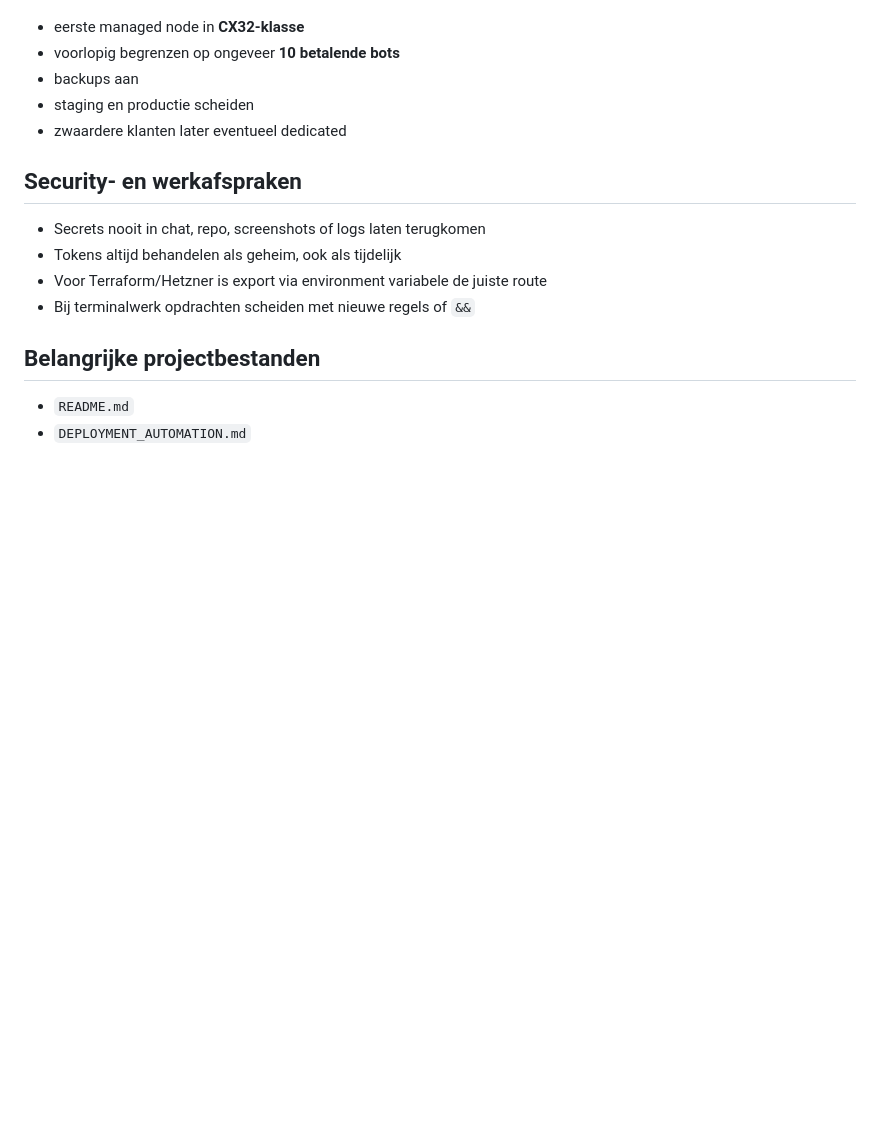
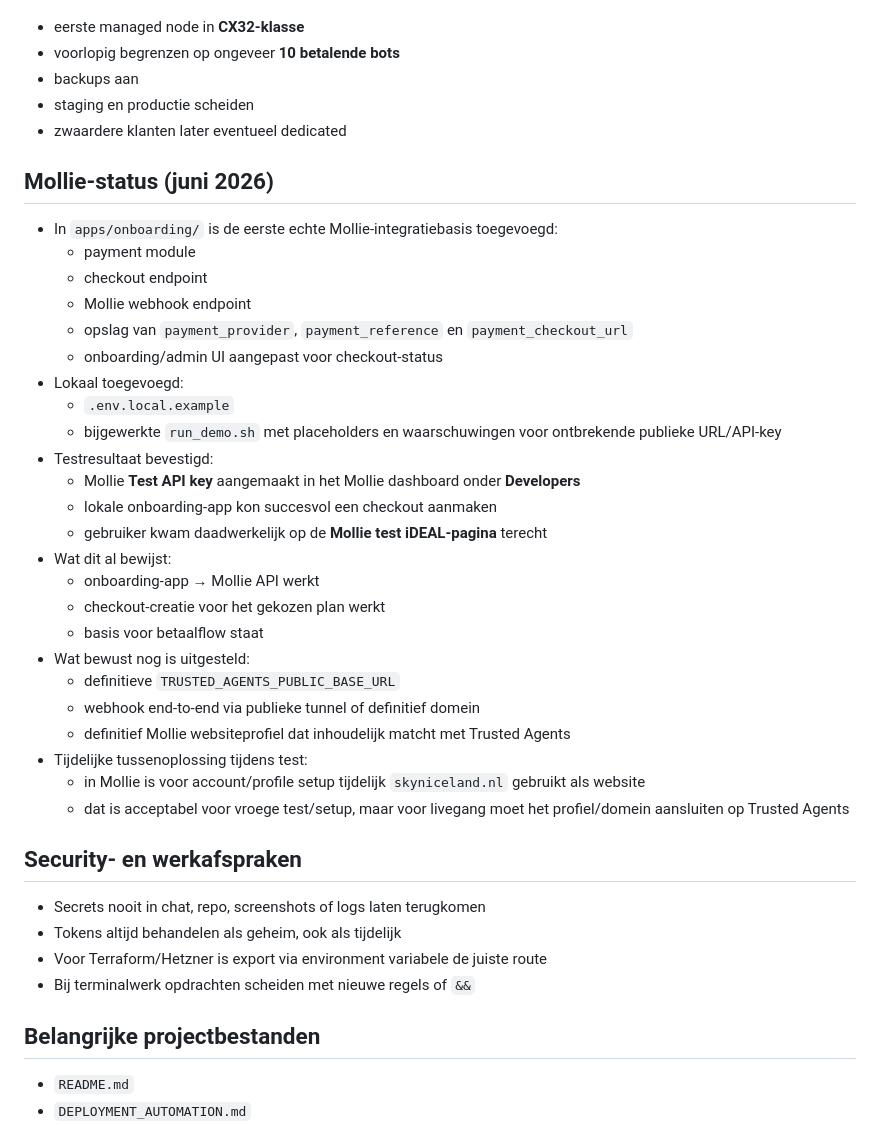
Before and after one commit to BernDonn/trustedagents-website, a Markdown page: SESSION_TrustedAgents.md, the part around the change. GitHub-like rendering; blank space fills up the shorter version.

Commit message:
docs: Mollie integratiestatus toegevoegd (juni 2026)
- Payment module, checkout/webhook endpoints status
- Test API key verificatie geslaagd
- Tijdelijke testdomein (skyniceland.nl) gedocumenteerd
- Openstaande punten: publieke URL, webhook E2E, websiteprofiel

```diff
--- a/SESSION_TrustedAgents.md
+++ b/SESSION_TrustedAgents.md
@@ -145,6 +145,32 @@ Met onder andere:
 - staging en productie scheiden
 - zwaardere klanten later eventueel dedicated
 
+## Mollie-status (juni 2026)
+- In `apps/onboarding/` is de eerste echte Mollie-integratiebasis toegevoegd:
+  - payment module
+  - checkout endpoint
+  - Mollie webhook endpoint
+  - opslag van `payment_provider`, `payment_reference` en `payment_checkout_url`
+  - onboarding/admin UI aangepast voor checkout-status
+- Lokaal toegevoegd:
+  - `.env.local.example`
+  - bijgewerkte `run_demo.sh` met placeholders en waarschuwingen voor ontbrekende publieke URL/API-key
+- Testresultaat bevestigd:
+  - Mollie **Test API key** aangemaakt in het Mollie dashboard onder **Developers**
+  - lokale onboarding-app kon succesvol een checkout aanmaken
+  - gebruiker kwam daadwerkelijk op de **Mollie test iDEAL-pagina** terecht
+- Wat dit al bewijst:
+  - onboarding-app → Mollie API werkt
+  - checkout-creatie voor het gekozen plan werkt
+  - basis voor betaalflow staat
+- Wat bewust nog is uitgesteld:
+  - definitieve `TRUSTED_AGENTS_PUBLIC_BASE_URL`
+  - webhook end-to-end via publieke tunnel of definitief domein
+  - definitief Mollie websiteprofiel dat inhoudelijk matcht met Trusted Agents
+- Tijdelijke tussenoplossing tijdens test:
+  - in Mollie is voor account/profile setup tijdelijk `skyniceland.nl` gebruikt als website
+  - dat is acceptabel voor vroege test/setup, maar voor livegang moet het profiel/domein aansluiten op Trusted Agents
+
 ## Security- en werkafspraken
 - Secrets nooit in chat, repo, screenshots of logs laten terugkomen
 - Tokens altijd behandelen als geheim, ook als tijdelijk
```
